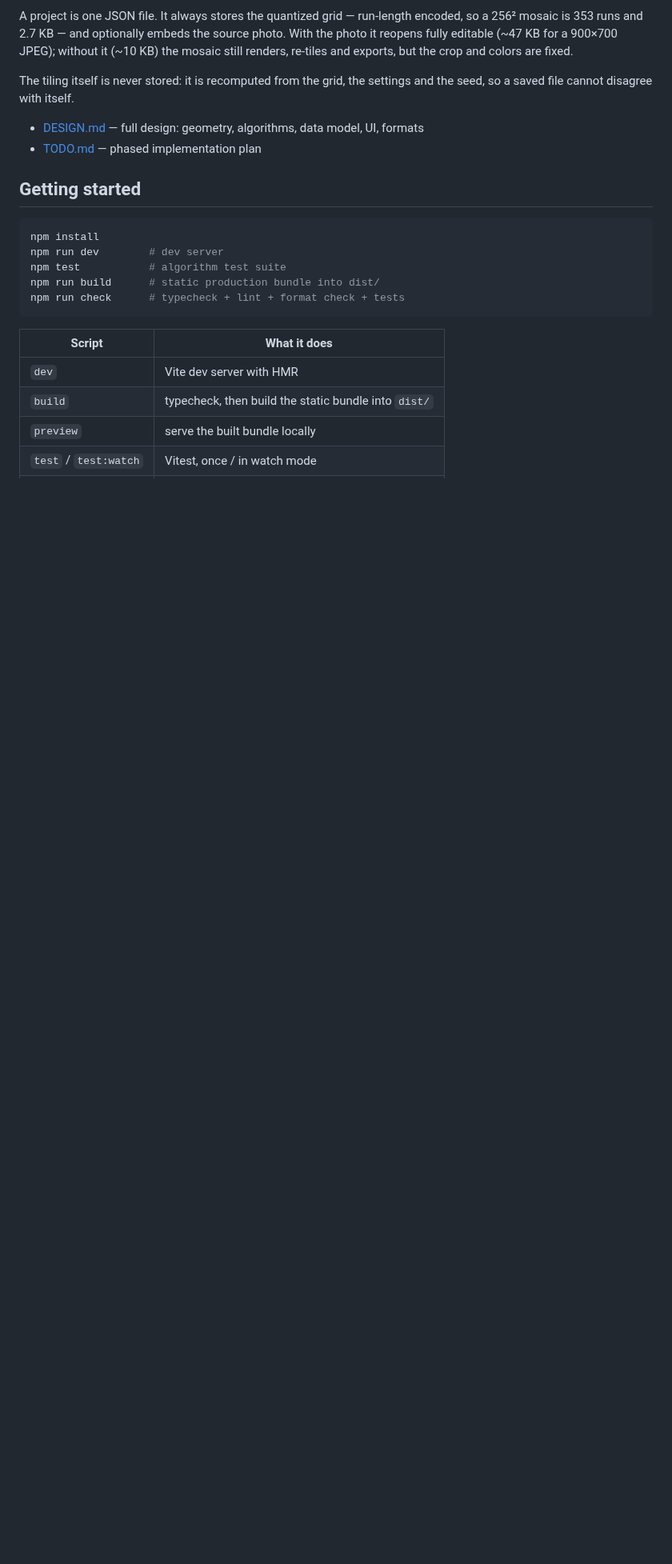
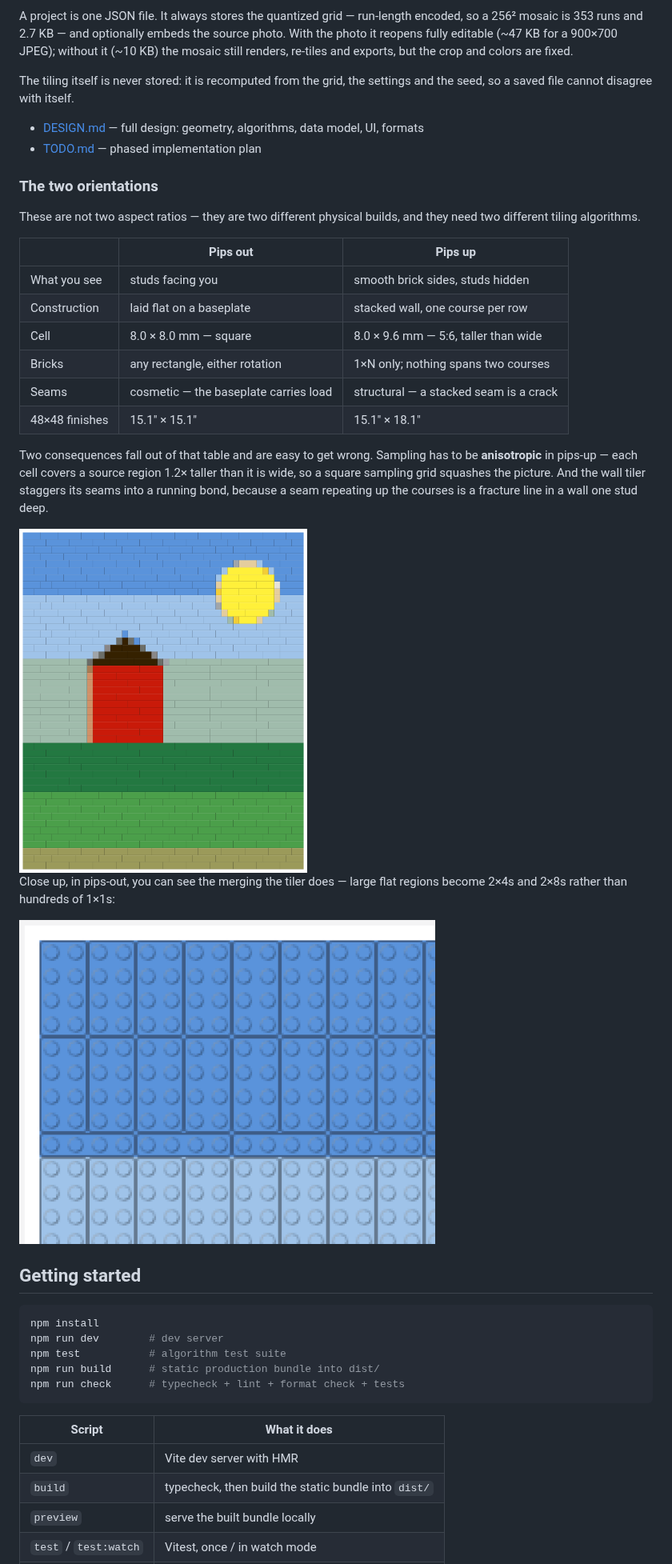
Before and after one commit to redlog/Mosaic, a Markdown page: README.md, the part around one of its changes. Shown at 80% size. GitHub-like rendering; pictures changed too: docs/screenshots/bricks-closeup.png (added), docs/screenshots/wall.png (added); blank space fills up the shorter version.

````diff
--- a/README.md
+++ b/README.md
@@ -60,6 +66,33 @@ seed, so a saved file cannot disagree with itself.
 - [DESIGN.md](./DESIGN.md) — full design: geometry, algorithms, data model, UI, formats
 - [TODO.md](./TODO.md) — phased implementation plan
 
+### The two orientations
+
+These are not two aspect ratios — they are two different physical builds, and they need
+two different tiling algorithms.
+
+|                | Pips out                              | Pips up                                |
+| -------------- | ------------------------------------- | -------------------------------------- |
+| What you see   | studs facing you                      | smooth brick sides, studs hidden       |
+| Construction   | laid flat on a baseplate              | stacked wall, one course per row       |
+| Cell           | 8.0 × 8.0 mm — square                 | 8.0 × 9.6 mm — 5:6, taller than wide   |
+| Bricks         | any rectangle, either rotation        | 1×N only; nothing spans two courses    |
+| Seams          | cosmetic — the baseplate carries load | structural — a stacked seam is a crack |
+| 48×48 finishes | 15.1″ × 15.1″                         | 15.1″ × 18.1″                          |
+
+Two consequences fall out of that table and are easy to get wrong. Sampling has to be
+**anisotropic** in pips-up — each cell covers a source region 1.2× taller than it is
+wide, so a square sampling grid squashes the picture. And the wall tiler staggers its
+seams into a running bond, because a seam repeating up the courses is a fracture line in
+a wall one stud deep.
+
+<img src="docs/screenshots/wall.png" alt="A pips-up wall showing running bond" width="360">
+
+Close up, in pips-out, you can see the merging the tiler does — large flat regions
+become 2×4s and 2×8s rather than hundreds of 1×1s:
+
+<img src="docs/screenshots/bricks-closeup.png" alt="Close-up of rendered bricks and studs" width="520">
+
 ## Getting started
 
 ```bash
````
Also changed, not shown: other parts of README.md (+21 -4 lines), DESIGN.md (+8 -6 lines), TODO.md (+35 -10 lines), docs/screenshots/app.png (added), src/assets/sample.jpg (added), 7 other files.
